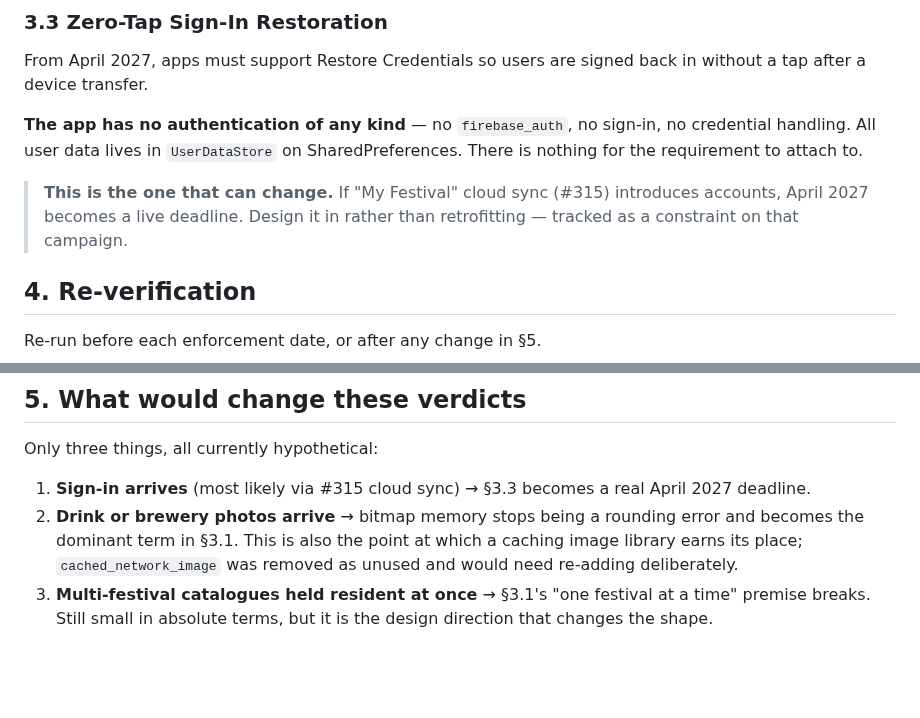
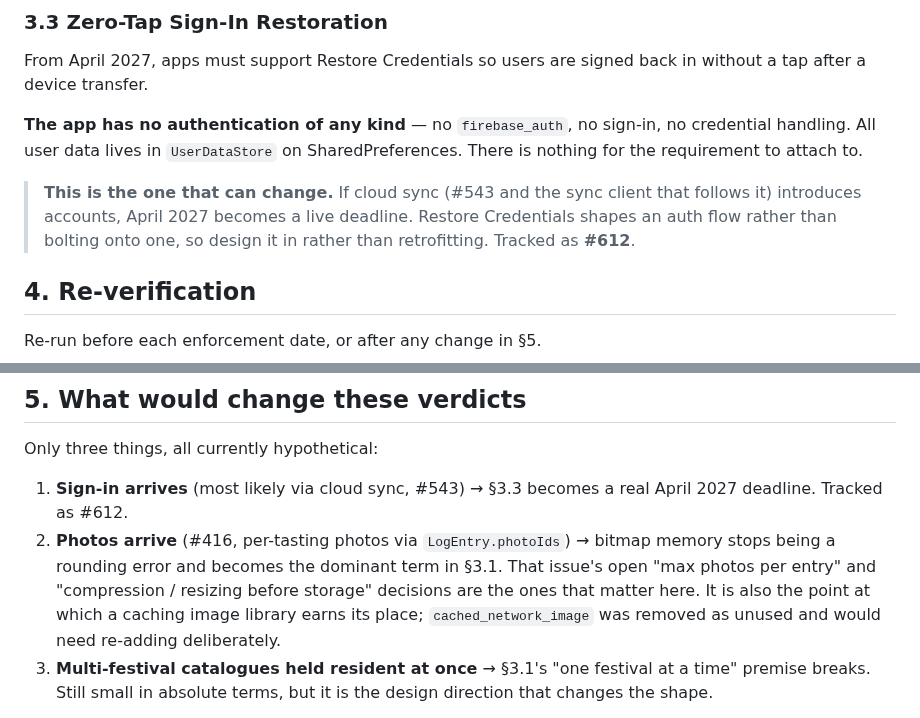
Before and after one commit to richardthe3rd/cambridge-beer-festival-app, a Markdown page: docs/processes/play-quality-requirements.md, 2 parts joined by grey strips. GitHub-like rendering; blank space fills up the shorter version.

Commit message:
docs(processes): correct issue references in Play requirements
The doc anchored the sign-in constraint to #315, which is the closed
local tasting-log issue, not cloud sync. The cloud backend work is #543,
and the Restore Credentials constraint is now tracked as #612.

Point the photos trigger at #416 and name the two decisions in it that
actually bear on memory: max photos per entry, and compression before
storage.

Co-Authored-By: Claude Opus 5 <noreply@anthropic.com>
Claude-Session: https://claude.ai/code/session_01GvRy1UXymvUdvH3c2SouWL

```diff
--- a/docs/processes/play-quality-requirements.md
+++ b/docs/processes/play-quality-requirements.md
@@ -135,9 +135,10 @@ back in without a tap after a device transfer.
 sign-in, no credential handling. All user data lives in `UserDataStore` on
 SharedPreferences. There is nothing for the requirement to attach to.
 
-> **This is the one that can change.** If "My Festival" cloud sync (#315)
-> introduces accounts, April 2027 becomes a live deadline. Design it in
-> rather than retrofitting — tracked as a constraint on that campaign.
+> **This is the one that can change.** If cloud sync (#543 and the sync
+> client that follows it) introduces accounts, April 2027 becomes a live
+> deadline. Restore Credentials shapes an auth flow rather than bolting onto
+> one, so design it in rather than retrofitting. Tracked as **#612**.
 
 ## 4. Re-verification
 
@@ -176,12 +177,15 @@ print(f'DEX: {t/1024/1024:.2f} MB  (gate: 10 MB)')"
 
 Only three things, all currently hypothetical:
 
-1. **Sign-in arrives** (most likely via #315 cloud sync) → §3.3 becomes a
-   real April 2027 deadline.
-2. **Drink or brewery photos arrive** → bitmap memory stops being a rounding
-   error and becomes the dominant term in §3.1. This is also the point at
-   which a caching image library earns its place; `cached_network_image` was
-   removed as unused and would need re-adding deliberately.
+1. **Sign-in arrives** (most likely via cloud sync, #543) → §3.3 becomes a
+   real April 2027 deadline. Tracked as #612.
+2. **Photos arrive** (#416, per-tasting photos via `LogEntry.photoIds`) →
+   bitmap memory stops being a rounding error and becomes the dominant term
+   in §3.1. That issue's open "max photos per entry" and "compression /
+   resizing before storage" decisions are the ones that matter here. It is
+   also the point at which a caching image library earns its place;
+   `cached_network_image` was removed as unused and would need re-adding
+   deliberately.
 3. **Multi-festival catalogues held resident at once** → §3.1's "one festival
    at a time" premise breaks. Still small in absolute terms, but it is the
    design direction that changes the shape.
```
